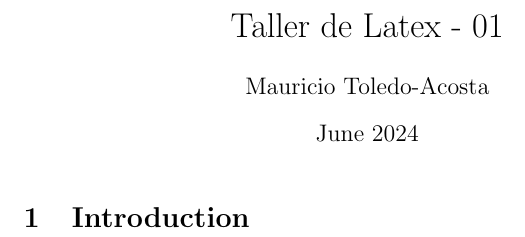
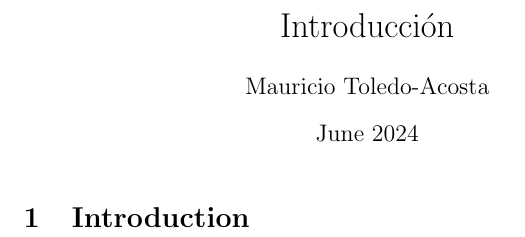
Before and after one commit to gmauricio-toledo/Curso-LATEX, a LaTeX document (Archivos TEX/01.tex): part of the page, cut at the place of the change. Compiled offline with pdfLaTeX.

Commit message:
01.tex - Cambio de título

```diff
--- a/Archivos TEX/01.tex
+++ b/Archivos TEX/01.tex
@@ -1,7 +1,7 @@
 \documentclass{article}
 \usepackage{graphicx} % Required for inserting images
 
-\title{Taller de Latex - 01}
+\title{Introducción}
 \author{Mauricio Toledo-Acosta}
 \date{June 2024}
 
```
